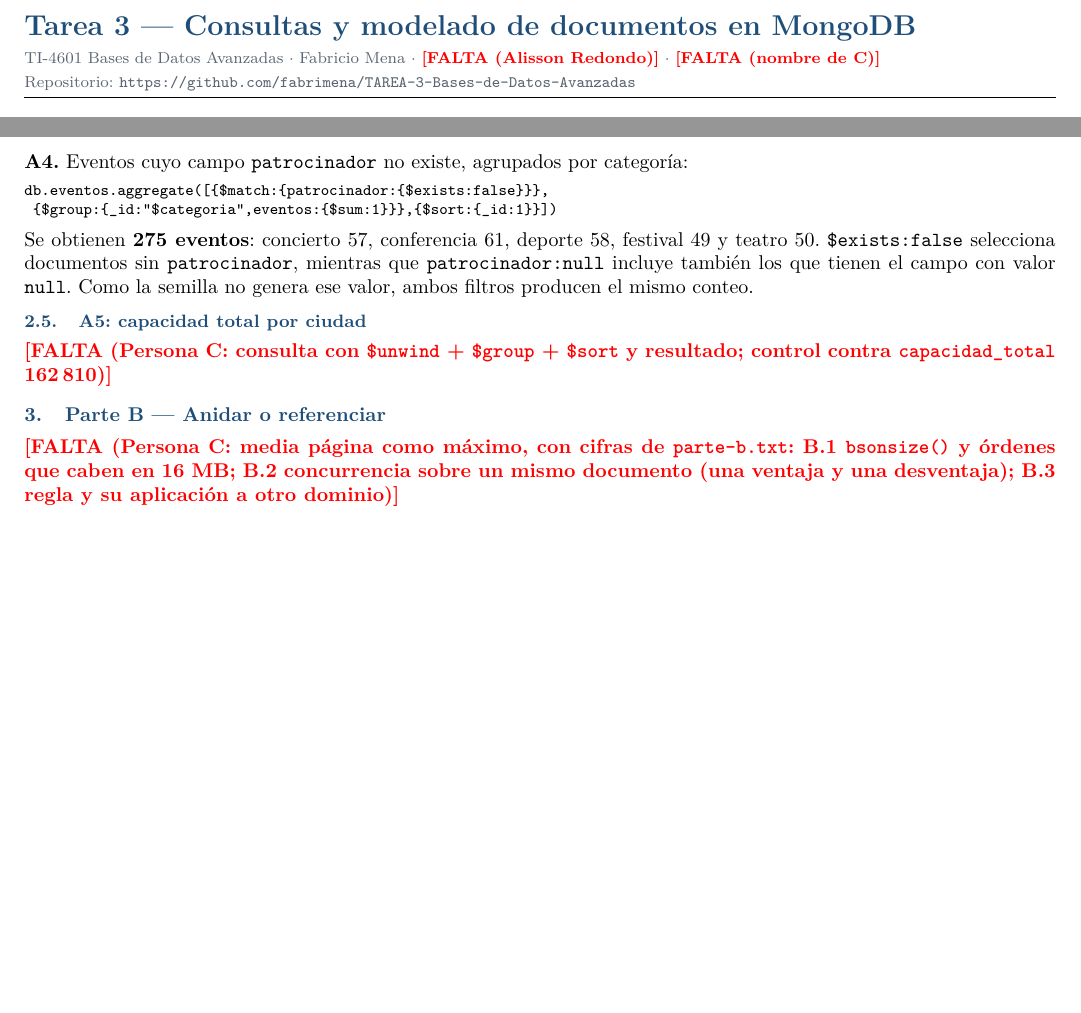
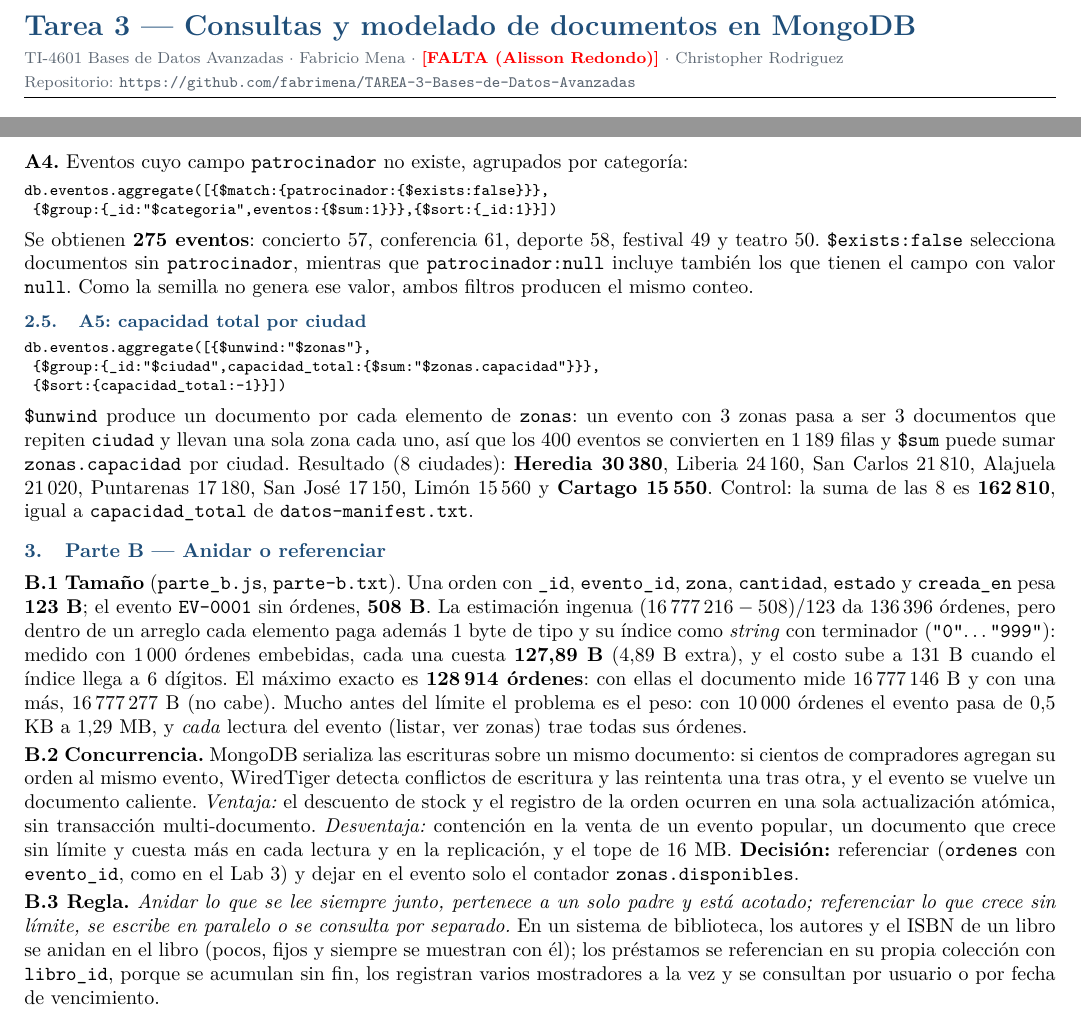
Before and after one commit to fabrimena/TAREA-3-Bases-de-Datos-Avanzadas, a LaTeX problem sheet (labs/lab3-mongo-replicas/tarea/INFORME.tex): two parts of pages 1 and 2 of 2, joined at a grey line, cut so that both start at the same text, the shorter picture padded with empty space. Compiled offline with pdfLaTeX.

Commit message:
Tarea 3: documentar A5 y Parte B en el informe y actualizar TODO

```diff
--- a/labs/lab3-mongo-replicas/tarea/INFORME.tex
+++ b/labs/lab3-mongo-replicas/tarea/INFORME.tex
@@ -43,7 +43,7 @@
 
 {\Large\bfseries\color{acc} Tarea 3 --- Consultas y modelado de documentos en MongoDB}\\[2pt]
 {\footnotesize\color{gris} TI-4601 Bases de Datos Avanzadas $\cdot$ Fabricio Mena $\cdot$
-\falta{Alisson Redondo} $\cdot$ \falta{nombre de C}\\
+\falta{Alisson Redondo} $\cdot$ Christopher Rodriguez\\
 Repositorio: \texttt{https://github.com/fabrimena/TAREA-3-Bases-de-Datos-Avanzadas}}
 
 \vspace{3pt}\hrule\vspace{4pt}
@@ -154,13 +154,45 @@ valor, ambos filtros producen el mismo conteo.
 
 \subsection{A5: capacidad total por ciudad}
 
-\falta{Persona C: consulta con \texttt{\$unwind} + \texttt{\$group} + \texttt{\$sort} y resultado; control contra
-\texttt{capacidad\_total} 162\,810}
+{\footnotesize\begin{verbatim}
+db.eventos.aggregate([{$unwind:"$zonas"},
+ {$group:{_id:"$ciudad",capacidad_total:{$sum:"$zonas.capacidad"}}},
+ {$sort:{capacidad_total:-1}}])
+\end{verbatim}}
+\texttt{\$unwind} produce un documento por cada elemento de \texttt{zonas}: un evento con 3 zonas pasa
+a ser 3 documentos que repiten \texttt{ciudad} y llevan una sola zona cada uno, así que los 400 eventos
+se convierten en 1\,189 filas y \texttt{\$sum} puede sumar \texttt{zonas.capacidad} por ciudad.
+Resultado (8 ciudades): \textbf{Heredia 30\,380}, Liberia 24\,160, San Carlos 21\,810, Alajuela 21\,020,
+Puntarenas 17\,180, San José 17\,150, Limón 15\,560 y \textbf{Cartago 15\,550}. Control: la suma de las
+8 es \textbf{162\,810}, igual a \texttt{capacidad\_total} de \texttt{datos-manifest.txt}.
 
 \section{Parte B --- Anidar o referenciar}
 
-\falta{Persona C: media página como máximo, con cifras de \texttt{parte-b.txt}: B.1 \texttt{bsonsize()} y
-órdenes que caben en 16 MB; B.2 concurrencia sobre un mismo documento (una ventaja y una desventaja);
-B.3 regla y su aplicación a otro dominio}
+\textbf{B.1 Tamaño} (\texttt{parte\_b.js}, \texttt{parte-b.txt}). Una orden con \texttt{\_id},
+\texttt{evento\_id}, \texttt{zona}, \texttt{cantidad}, \texttt{estado} y \texttt{creada\_en} pesa
+\textbf{123 B}; el evento \texttt{EV-0001} sin órdenes, \textbf{508 B}. La estimación ingenua
+$(16\,777\,216-508)/123$ da 136\,396 órdenes, pero dentro de un arreglo cada elemento paga además
+1 byte de tipo y su índice como \emph{string} con terminador (\texttt{"0"}\dots\texttt{"999"}):
+medido con 1\,000 órdenes embebidas, cada una cuesta \textbf{127{,}89 B} (4{,}89 B extra), y el costo
+sube a 131 B cuando el índice llega a 6 dígitos. El máximo exacto es \textbf{128\,914 órdenes}:
+con ellas el documento mide 16\,777\,146 B y con una más, 16\,777\,277 B (no cabe). Mucho antes del
+límite el problema es el peso: con 10\,000 órdenes el evento pasa de 0{,}5 KB a 1{,}29 MB, y
+\emph{cada} lectura del evento (listar, ver zonas) trae todas sus órdenes.
+
+\textbf{B.2 Concurrencia.} MongoDB serializa las escrituras sobre un mismo documento: si cientos de
+compradores agregan su orden al mismo evento, WiredTiger detecta conflictos de escritura y las
+reintenta una tras otra, y el evento se vuelve un documento caliente. \emph{Ventaja:} el descuento de
+stock y el registro de la orden ocurren en una sola actualización atómica, sin transacción
+multi-documento. \emph{Desventaja:} contención en la venta de un evento popular, un documento que
+crece sin límite y cuesta más en cada lectura y en la replicación, y el tope de 16 MB.
+\textbf{Decisión:} referenciar (\texttt{ordenes} con \texttt{evento\_id}, como en el Lab 3) y dejar
+en el evento solo el contador \texttt{zonas.disponibles}.
+
+\textbf{B.3 Regla.} \emph{Anidar lo que se lee siempre junto, pertenece a un solo padre y está
+acotado; referenciar lo que crece sin límite, se escribe en paralelo o se consulta por separado.}
+En un sistema de biblioteca, los autores y el ISBN de un libro se anidan en el libro (pocos, fijos y
+siempre se muestran con él); los préstamos se referencian en su propia colección con
+\texttt{libro\_id}, porque se acumulan sin fin, los registran varios mostradores a la vez y se
+consultan por usuario o por fecha de vencimiento.
 
 \end{document}
```
Also changed, not shown: evidence/tarea3/comandos.md (+1 -0 lines), todo.md (+5 -5 lines).
